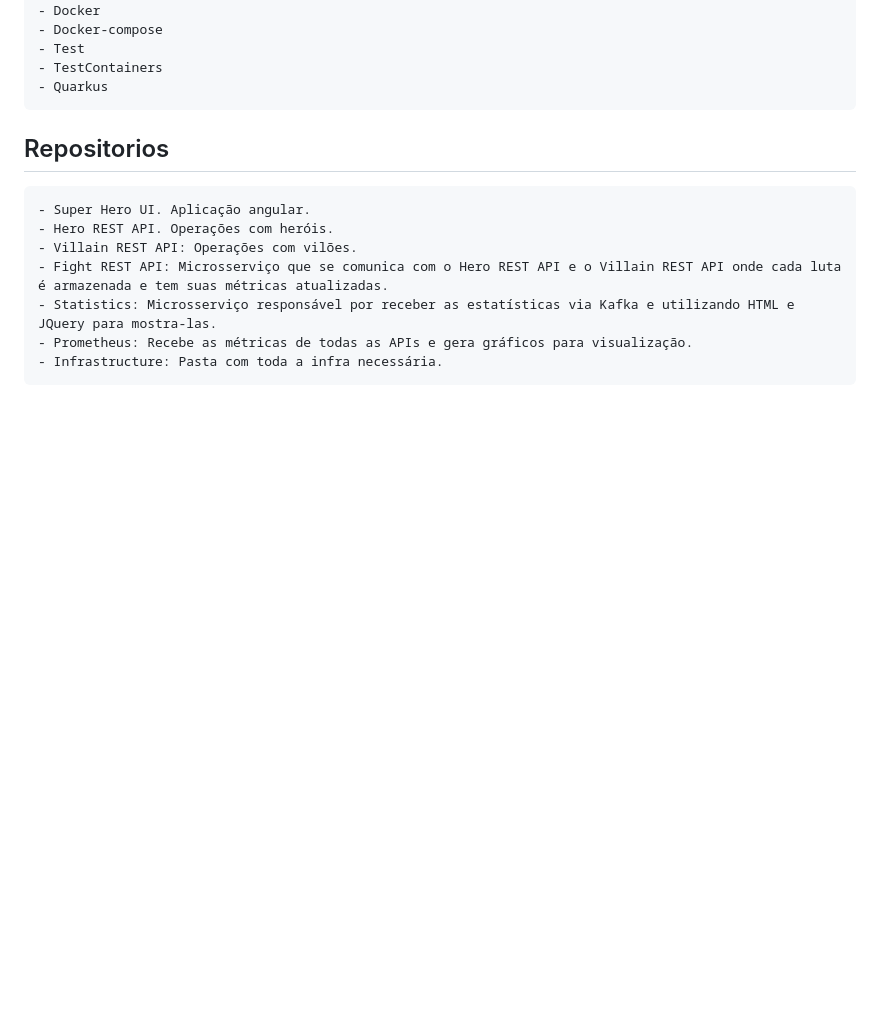
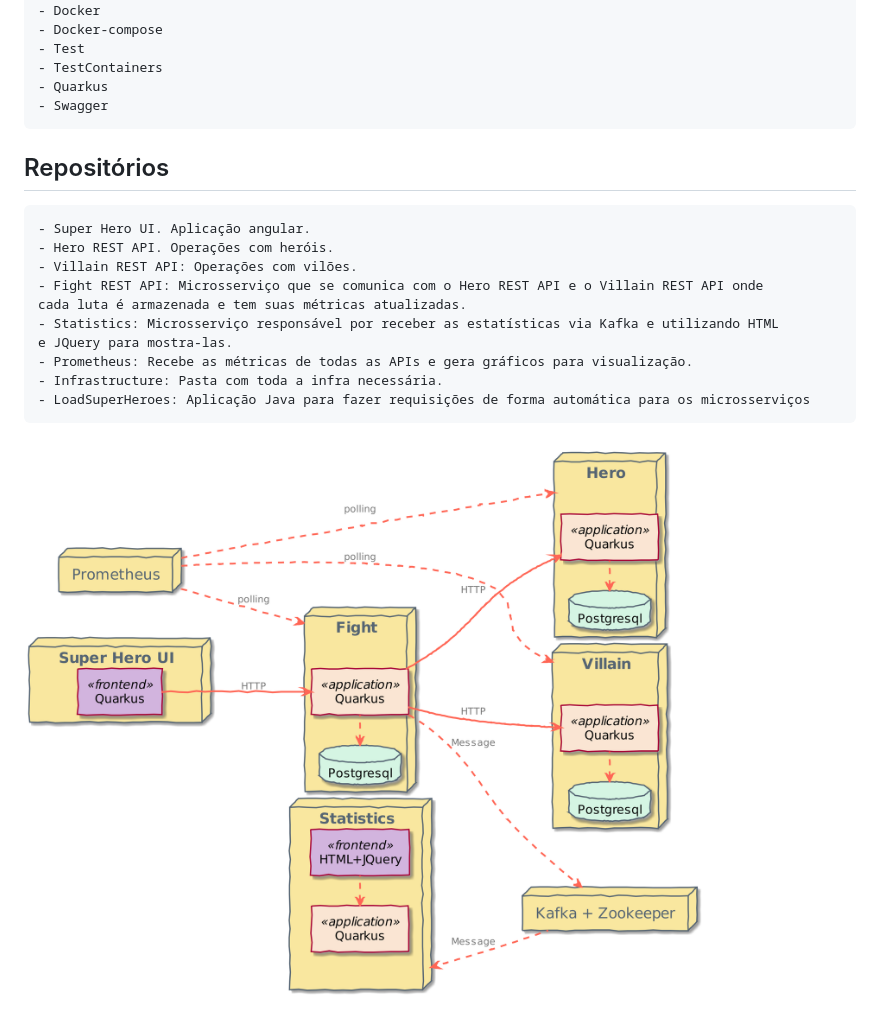
Before and after one commit to phgeraldeli/rest-microsservices, a Markdown page: README.md, the part around the change. GitHub-like rendering; pictures changed too: assets/application.png (added); blank space fills up the shorter version.

Commit message:
Adicionando imagem

```diff
--- a/README.md
+++ b/README.md
@@ -27,15 +27,22 @@ Nesse Workshop desenvolvemos uma aplicação que permite super heróis lutarem c
 	- Test
 	- TestContainers
 	- Quarkus
+	- Swagger
 
 
-## Repositorios
+## Repositórios
 
 
 	- Super Hero UI. Aplicação angular.
 	- Hero REST API. Operações com heróis.
 	- Villain REST API: Operações com vilões.
-	- Fight REST API: Microsserviço que se comunica com o Hero REST API e o Villain REST API onde cada luta é armazenada e tem suas métricas atualizadas.
-	- Statistics: Microsserviço responsável por receber as estatísticas via Kafka e utilizando HTML e JQuery para mostra-las.
+	- Fight REST API: Microsserviço que se comunica com o Hero REST API e o Villain REST API onde
+	cada luta é armazenada e tem suas métricas atualizadas.
+	- Statistics: Microsserviço responsável por receber as estatísticas via Kafka e utilizando HTML
+	e JQuery para mostra-las.
 	- Prometheus: Recebe as métricas de todas as APIs e gera gráficos para visualização.
 	- Infrastructure: Pasta com toda a infra necessária.
+	- LoadSuperHeroes: Aplicação Java para fazer requisições de forma automática para os microsserviços
+
+
+![Application Image](./assets/application.png)
```
